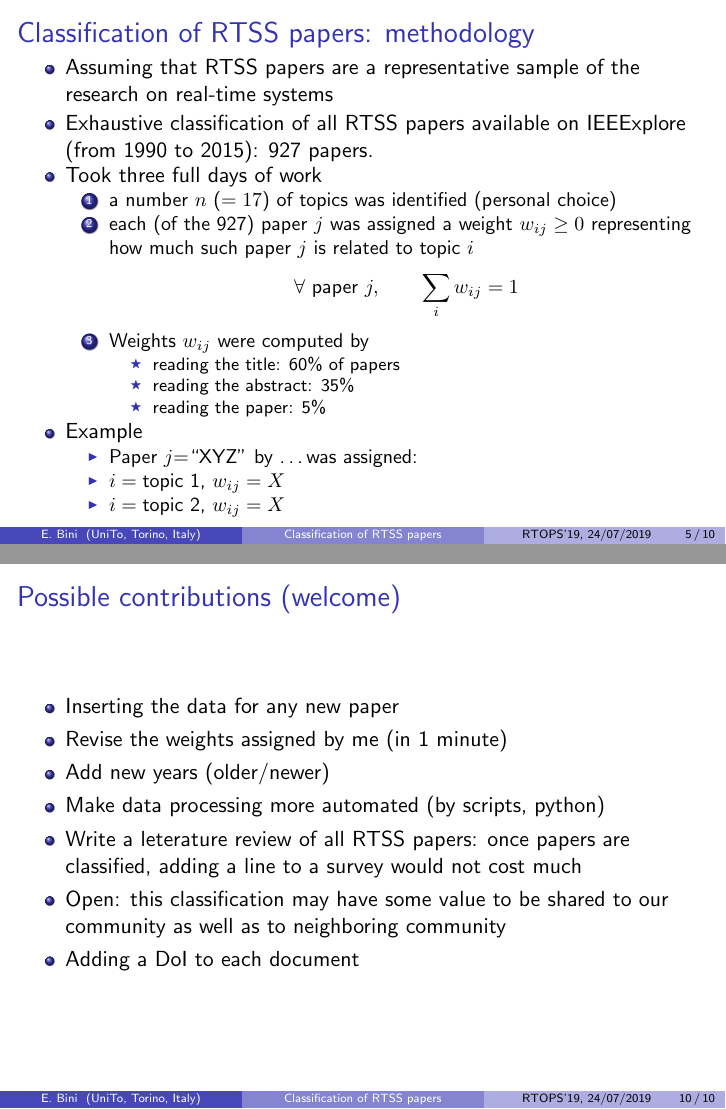
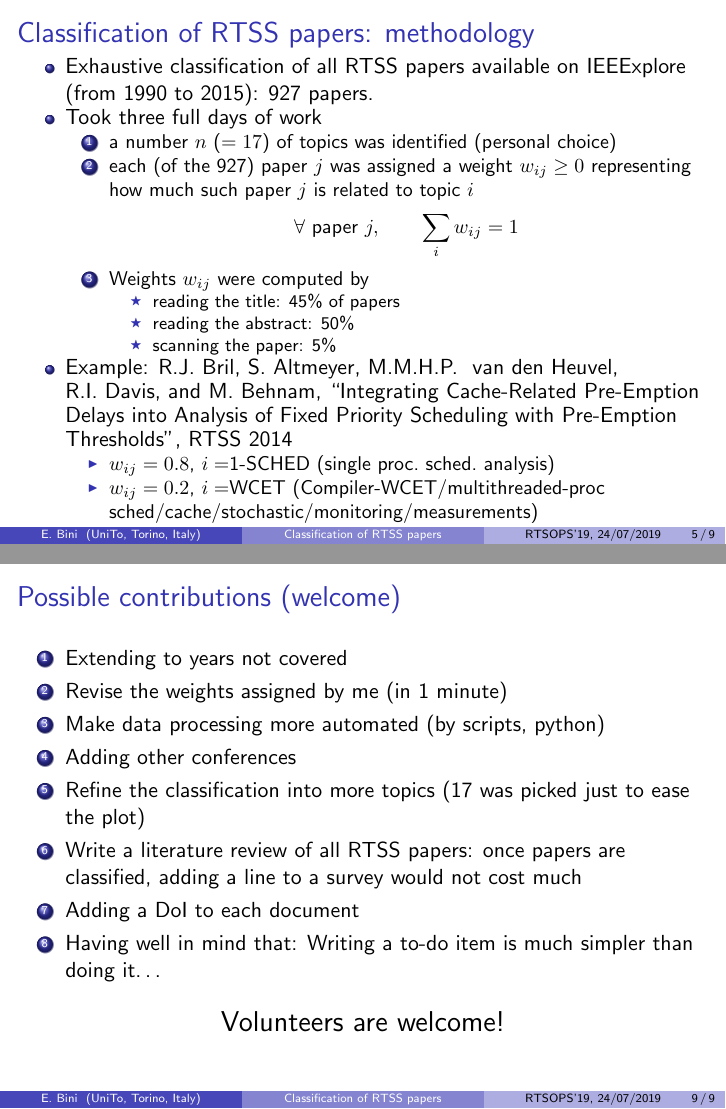
Before and after one commit to ebni/classify-rt, LaTeX slides (slides/20190724PCmeetParis.tex): pages 5 and 10 of 10, joined at a grey line. Compiled offline with LaTeX, dvips and Ghostscript.

Commit message:
almost finalized on the way to Paris

```diff
--- a/slides/20190724PCmeetParis.tex
+++ b/slides/20190724PCmeetParis.tex
@@ -93,7 +93,7 @@
 
 \institute[UniTo, Torino, Italy]{University of Turin}
 
-\date[RTOPS'19, 24/07/2019]{Real-Time Systems Open Problems Seminar\\
+\date[RTSOPS'19, 24/07/2019]{Real-Time Systems Open Problems Seminar\\
 {\small (special edition @RTSS19 PC meeting)}\\ July 24th, 2019}
 
 
@@ -155,8 +157,8 @@
   \frametitle{Classification of RTSS papers: methodology}
 
   \begin{itemize}
-  \item Assuming that RTSS papers are a representative sample of the
-    research on real-time systems
+  % \item Assuming that RTSS papers represents the research on real-time
+  %   systems
   \item Exhaustive classification of all RTSS papers available on
     IEEExplore (from 1990 to 2015): 927 papers.
   \item Took three full days of work
@@ -171,16 +173,19 @@
       \]
     \item Weights $w_{ij}$ were computed by
       \begin{itemize}
-      \item reading the title: 60\% of papers
-      \item reading the abstract: 35\%
-      \item reading the paper: 5\%
+      \item reading the title: 45\% of papers
+      \item reading the abstract: 50\%
+      \item scanning the paper: 5\%
       \end{itemize}
     \end{enumerate}
-  \item Example
+  \item Example: R.J.~Bril, S.~Altmeyer, M.M.H.P.~ van den Heuvel,
+    R.I.~Davis, and M.~Behnam, ``Integrating Cache-Related Pre-Emption
+    Delays into Analysis of Fixed Priority Scheduling with Pre-Emption
+    Thresholds'', RTSS 2014
     \begin{itemize}
-    \item Paper $j$=``XYZ'' by \dots was assigned:
-    \item $i=\text{topic 1}$, $w_{ij}=X$
-    \item $i=\text{topic 2}$, $w_{ij}=X$
+    \item $w_{ij}=0.8$, $i=$1-SCHED (single proc.~sched.~analysis)
+    \item $w_{ij}=0.2$, $i=$WCET (Compiler-WCET/multithreaded-proc
+      sched/cache/stochastic/monitoring/measurements)
     \end{itemize}
   \end{itemize}
 \end{frame}
@@ -277,17 +282,26 @@
 
 \begin{frame}
   \frametitle{Possible contributions (welcome)}
-  \begin{itemize}
-  \item Inserting the data for any new paper
+  \begin{enumerate}
+  \item Extending to years not covered
   \item Revise the weights assigned by me (in 1 minute)
-  \item Add new years (older/newer)
   \item Make data processing more automated (by scripts, python)
-  \item Write a leterature review of all RTSS papers: once papers are
+  \item Adding other conferences
+  \item Refine the classification into more topics (17 was picked just
+    to ease the plot)
+  \item Write a literature review of all RTSS papers: once papers are
     classified, adding a line to a survey would not cost much
-  \item Open: this classification may have some value to be shared to
-    our community as well as to neighboring community
+  % \item Open: this classification may have some value to be shared to
+  %   our community as well as to neighboring community
   \item Adding a DoI to each document
-  \end{itemize}
+  \item Having well in mind that: Writing a to-do item is much simpler
+    than doing it\dots
+  \end{enumerate}
+  \pause
+  \begin{center}
+    \Large
+    Volunteers are welcome!
+  \end{center}
 \end{frame}
 
 
```
Also changed, not shown: slides/20190724PCmeetParis.tex (26 more changed lines).
